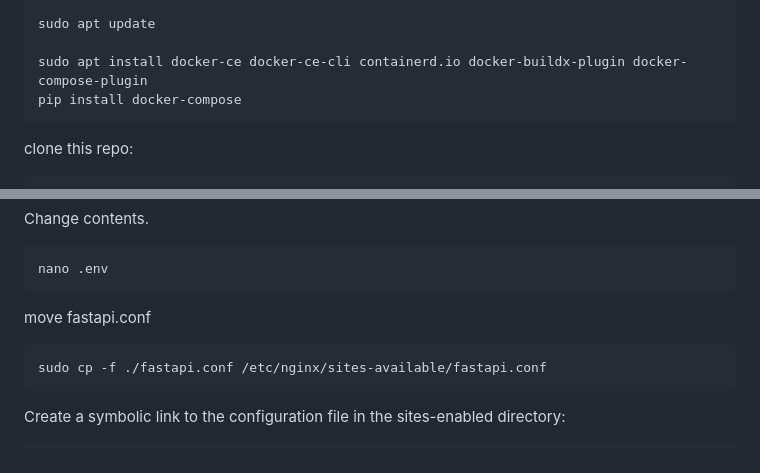
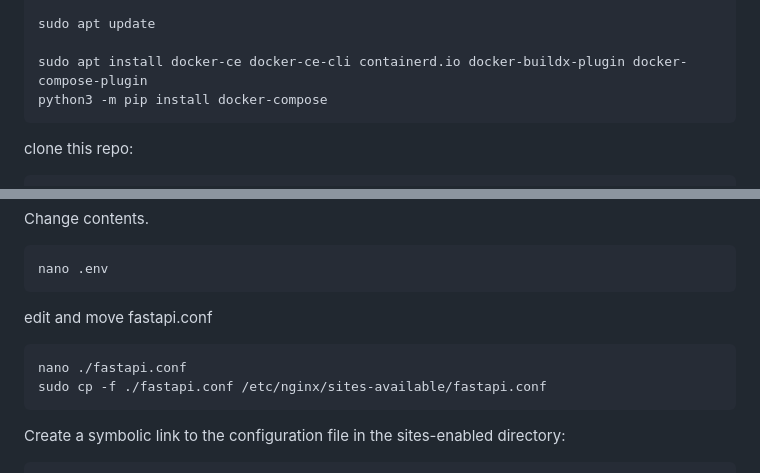
Before and after one commit to gokhanmeteerturk/chatficdb, a Markdown page: README.md, 2 parts joined by grey strips. Rendered like a GitHub page.

Commit message:
updated instructions for latest aws

````diff
--- a/README.md
+++ b/README.md
@@ -51,7 +51,7 @@ sudo echo "deb [arch=$(dpkg --print-architecture) signed-by=/etc/apt/keyrings/do
 sudo apt update
 
 sudo apt install docker-ce docker-ce-cli containerd.io docker-buildx-plugin docker-compose-plugin
-pip install docker-compose
+python3 -m pip install docker-compose
 ```
 
 clone this repo:
@@ -73,10 +73,10 @@ Change contents.
 ```bash
 nano .env
 ```
-
-move fastapi.conf
+edit and move fastapi.conf
 
 ```bash
+nano ./fastapi.conf
 sudo cp -f ./fastapi.conf /etc/nginx/sites-available/fastapi.conf
 ```
 
````
